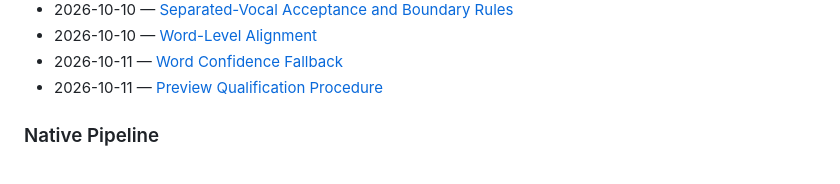
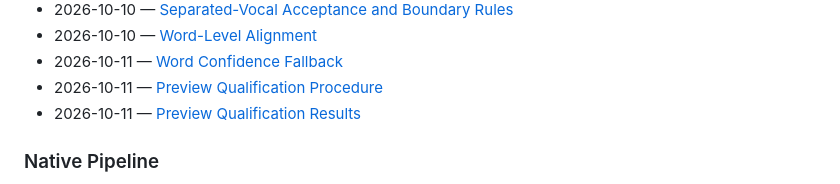
Before and after one commit to x96x64/ilyric, a Markdown page: docs/README.md, the part around the change. GitHub-like rendering.

```diff
--- a/docs/README.md
+++ b/docs/README.md
@@ -94,6 +94,7 @@ The reports below record measurements, decisions, and their limitations in the o
 - 2026-10-10 — [Word-Level Alignment](reports/word-level-alignment.md)
 - 2026-10-11 — [Word Confidence Fallback](reports/word-confidence-fallback.md)
 - 2026-10-11 — [Preview Qualification Procedure](reports/preview-qualification-procedure.md)
+- 2026-10-11 — [Preview Qualification Results](reports/preview-qualification-results.md)
 
 ### Native Pipeline
 
```
Also changed, not shown: docs/reports/preview-qualification-results.md (added, +53 -0 lines), docs/roadmap-to-stable.md (+2 -0 lines).
